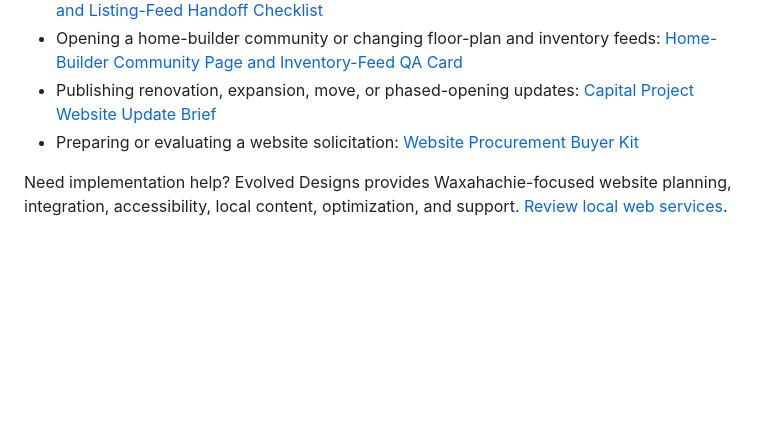
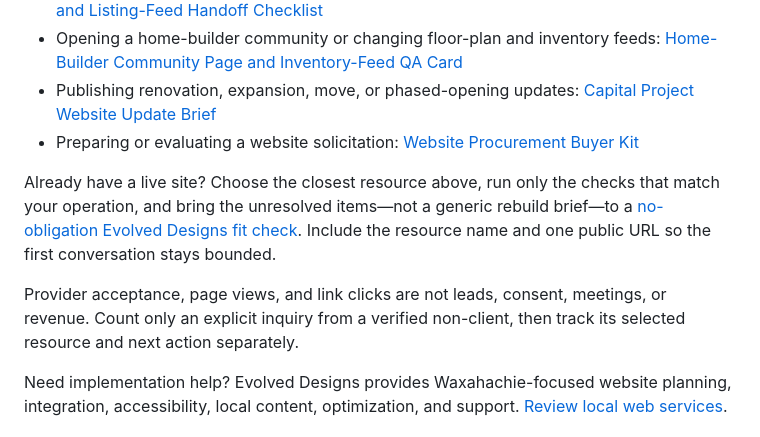
Before and after one commit to Evolved-Designs/public-website-procurement-preflight, a Markdown page: README.md, the part around the change. Drawn GitHub-style; blank space fills up the shorter version.

Commit message:
Add measurable self-selection path to public preflight hub

```diff
--- a/README.md
+++ b/README.md
@@ -19,6 +19,10 @@ Before a pitch final, expansion-grant review, or public growth announcement, use
 - Opening a home-builder community or changing floor-plan and inventory feeds: [Home-Builder Community Page and Inventory-Feed QA Card](HOME-BUILDER-COMMUNITY-PAGE-AND-FEED-QA-CARD.md)
 - Publishing renovation, expansion, move, or phased-opening updates: [Capital Project Website Update Brief](CAPITAL-PROJECT-WEBSITE-UPDATE-BRIEF.md)
 - Preparing or evaluating a website solicitation: [Website Procurement Buyer Kit](WEBSITE-PROCUREMENT-BUYER-KIT.md)
+
+Already have a live site? Choose the closest resource above, run only the checks that match your operation, and bring the unresolved items—not a generic rebuild brief—to a [no-obligation Evolved Designs fit check](https://evolveddesigns.net/contact-us/?utm_source=github&utm_medium=resource_hub&utm_campaign=preflight_self_selection&utm_content=start_menu). Include the resource name and one public URL so the first conversation stays bounded.
+
+Provider acceptance, page views, and link clicks are not leads, consent, meetings, or revenue. Count only an explicit inquiry from a verified non-client, then track its selected resource and next action separately.
 
 Need implementation help? Evolved Designs provides Waxahachie-focused website planning, integration, accessibility, local content, optimization, and support. [Review local web services](https://evolveddesigns.net/local-web-services/?utm_source=github&utm_medium=reference&utm_campaign=public_preflight_hub).
 
```
